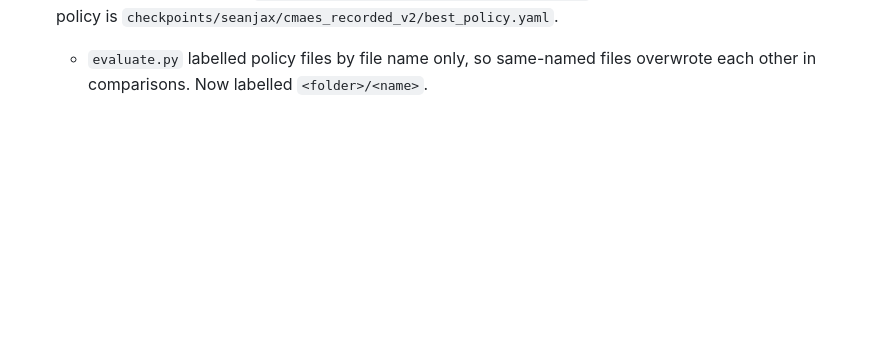
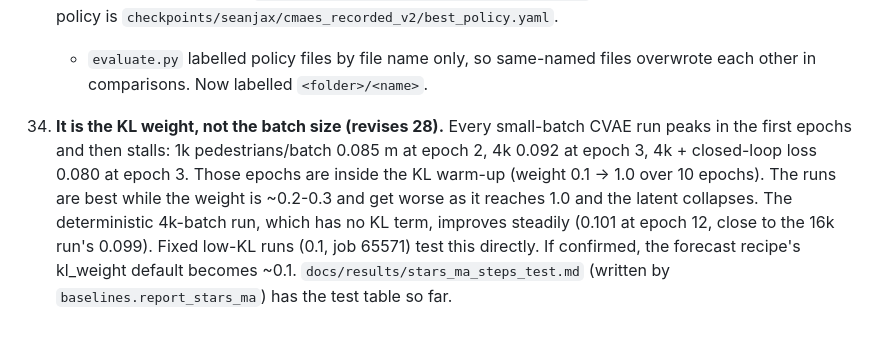
Before and after one commit to michaelmunje/stars_steps_extension, a Markdown page: docs/decisions.md, the part around the change. Drawn GitHub-style; blank space fills up the shorter version.

Commit message:
Add STEPS test results table; attribute small-batch gains to the KL warm-up
Co-Authored-By: Claude Opus 5.5 <noreply@anthropic.com>

```diff
--- a/docs/decisions.md
+++ b/docs/decisions.md
@@ -226,3 +226,14 @@ why, and how to undo it.
     `checkpoints/seanjax/cmaes_recorded_v2/best_policy.yaml`.
     - `evaluate.py` labelled policy files by file name only, so same-named files overwrote each
       other in comparisons. Now labelled `<folder>/<name>`.
+
+34. **It is the KL weight, not the batch size (revises 28).** Every small-batch CVAE run peaks in
+    the first epochs and then stalls: 1k pedestrians/batch 0.085 m at epoch 2, 4k 0.092 at
+    epoch 3, 4k + closed-loop loss 0.080 at epoch 3. Those epochs are inside the KL warm-up
+    (weight 0.1 -> 1.0 over 10 epochs). The runs are best while the weight is ~0.2-0.3 and get
+    worse as it reaches 1.0 and the latent collapses. The deterministic 4k-batch run, which has
+    no KL term, improves steadily (0.101 at epoch 12, close to the 16k run's 0.099). Fixed
+    low-KL runs (0.1, job 65571) test this directly. If confirmed, the forecast recipe's
+    kl_weight default becomes ~0.1.
+    `docs/results/stars_ma_steps_test.md` (written by `baselines.report_stars_ma`) has the test
+    table so far.
```
Also changed, not shown: docs/results/stars_ma_steps_test.md (added, +29 -0 lines), docs/results/stars_ma_steps_test.png (added).
